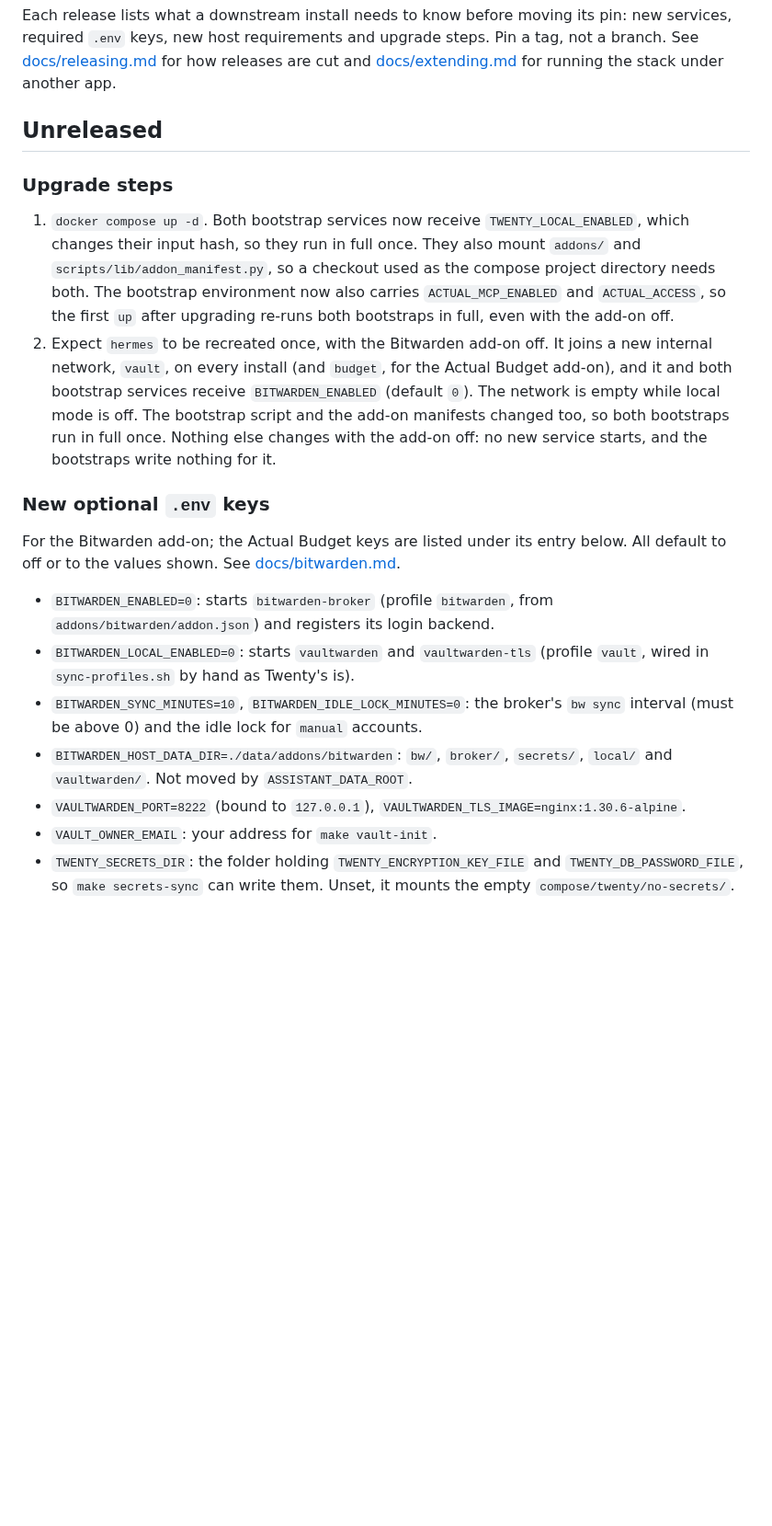
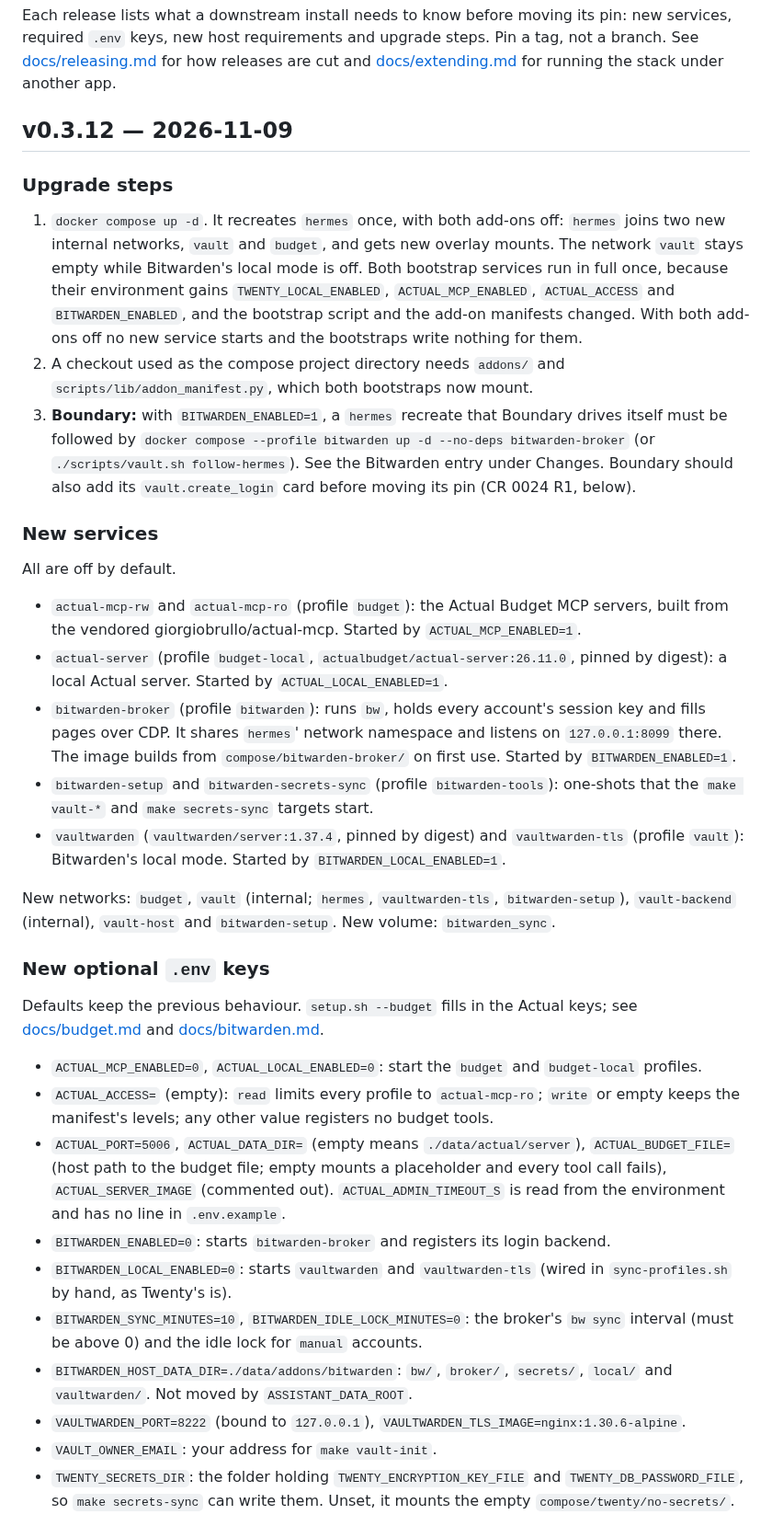
Before and after one commit to kaxline/sovereign-agent-stack, a Markdown page: CHANGELOG.md, the part around one of its changes. Shown at 92% size. Drawn GitHub-style; blank space fills up the shorter version.

Commit message:
Cut the v0.3.12 changelog section

```diff
--- a/CHANGELOG.md
+++ b/CHANGELOG.md
@@ -6,42 +6,77 @@ steps. Pin a tag, not a branch. See [docs/releasing.md](docs/releasing.md) for
 how releases are cut and [docs/extending.md](docs/extending.md) for running
 the stack under another app.
 
-## Unreleased
+## v0.3.12 — 2026-11-09
 
 ### Upgrade steps
 
-1. `docker compose up -d`. Both bootstrap services now receive
-   `TWENTY_LOCAL_ENABLED`, which changes their input hash, so they run in full
-   once. They also mount `addons/` and `scripts/lib/addon_manifest.py`, so a
-   checkout used as the compose project directory needs both.
-   The bootstrap environment now also carries `ACTUAL_MCP_ENABLED` and
-   `ACTUAL_ACCESS`, so the first `up` after upgrading re-runs both bootstraps
-   in full, even with the add-on off.
-2. Expect `hermes` to be recreated once, with the Bitwarden add-on off. It
-   joins a new internal network, `vault`, on every install (and `budget`, for
-   the Actual Budget add-on), and it and both
-   bootstrap services receive `BITWARDEN_ENABLED` (default `0`). The network
-   is empty while local mode is off. The bootstrap script and the add-on
-   manifests changed too, so both bootstraps run in full once. Nothing else
-   changes with the add-on off: no new service starts, and the bootstraps
-   write nothing for it.
+1. `docker compose up -d`. It recreates `hermes` once, with both add-ons
+   off: `hermes` joins two new internal networks, `vault` and `budget`, and
+   gets new overlay mounts. The network `vault` stays empty while Bitwarden's
+   local mode is off. Both bootstrap services run in full once, because
+   their environment gains `TWENTY_LOCAL_ENABLED`, `ACTUAL_MCP_ENABLED`,
+   `ACTUAL_ACCESS` and `BITWARDEN_ENABLED`, and the bootstrap script and the
+   add-on manifests changed. With both add-ons off no new service starts and
+   the bootstraps write nothing for them.
+2. A checkout used as the compose project directory needs `addons/` and
+   `scripts/lib/addon_manifest.py`, which both bootstraps now mount.
+3. **Boundary:** with `BITWARDEN_ENABLED=1`, a `hermes` recreate that Boundary
+   drives itself must be followed by `docker compose --profile bitwarden up -d
+   --no-deps bitwarden-broker` (or `./scripts/vault.sh follow-hermes`). See
+   the Bitwarden entry under Changes. Boundary should also add its
+   `vault.create_login` card before moving its pin (CR 0024 R1, below).
+
+### New services
+
+All are off by default.
+
+- `actual-mcp-rw` and `actual-mcp-ro` (profile `budget`): the Actual Budget
+  MCP servers, built from the vendored giorgiobrullo/actual-mcp. Started by
+  `ACTUAL_MCP_ENABLED=1`.
+- `actual-server` (profile `budget-local`,
+  `actualbudget/actual-server:26.11.0`, pinned by digest): a local Actual
+  server. Started by `ACTUAL_LOCAL_ENABLED=1`.
+- `bitwarden-broker` (profile `bitwarden`): runs `bw`, holds every account's
+  session key and fills pages over CDP. It shares `hermes`' network namespace
+  and listens on `127.0.0.1:8099` there. The image builds from
+  `compose/bitwarden-broker/` on first use. Started by `BITWARDEN_ENABLED=1`.
+- `bitwarden-setup` and `bitwarden-secrets-sync` (profile `bitwarden-tools`):
+  one-shots that the `make vault-*` and `make secrets-sync` targets start.
+- `vaultwarden` (`vaultwarden/server:1.37.4`, pinned by digest) and
+  `vaultwarden-tls` (profile `vault`): Bitwarden's local mode. Started by
+  `BITWARDEN_LOCAL_ENABLED=1`.
+
+New networks: `budget`, `vault` (internal; `hermes`, `vaultwarden-tls`,
+`bitwarden-setup`), `vault-backend` (internal), `vault-host` and
+`bitwarden-setup`. New volume: `bitwarden_sync`.
 
 ### New optional `.env` keys
 
-For the Bitwarden add-on; the Actual Budget keys are listed under its entry
-below. All default to off or to the values shown. See
+Defaults keep the previous behaviour. `setup.sh --budget` fills in the Actual
+keys; see [docs/budget.md](docs/budget.md) and
 [docs/bitwarden.md](docs/bitwarden.md#settings).
 
-- `BITWARDEN_ENABLED=0`: starts `bitwarden-broker` (profile `bitwarden`, from
-  `addons/bitwarden/addon.json`) and registers its login backend.
+- `ACTUAL_MCP_ENABLED=0`, `ACTUAL_LOCAL_ENABLED=0`: start the `budget` and
+  `budget-local` profiles.
+- `ACTUAL_ACCESS=` (empty): `read` limits every profile to `actual-mcp-ro`;
+  `write` or empty keeps the manifest's levels; any other value registers no
+  budget tools.
+- `ACTUAL_PORT=5006`, `ACTUAL_DATA_DIR=` (empty means `./data/actual/server`),
+  `ACTUAL_BUDGET_FILE=` (host path to the budget file; empty mounts a
+  placeholder and every tool call fails), `ACTUAL_SERVER_IMAGE` (commented
+  out). `ACTUAL_ADMIN_TIMEOUT_S` is read from the environment and has no
+  line in `.env.example`.
+- `BITWARDEN_ENABLED=0`: starts `bitwarden-broker` and registers its login
+  backend.
 - `BITWARDEN_LOCAL_ENABLED=0`: starts `vaultwarden` and `vaultwarden-tls`
-  (profile `vault`, wired in `sync-profiles.sh` by hand as Twenty's is).
+  (wired in `sync-profiles.sh` by hand, as Twenty's is).
 - `BITWARDEN_SYNC_MINUTES=10`, `BITWARDEN_IDLE_LOCK_MINUTES=0`: the broker's
   `bw sync` interval (must be above 0) and the idle lock for `manual`
   accounts.
 - `BITWARDEN_HOST_DATA_DIR=./data/addons/bitwarden`: `bw/`, `broker/`,
   `secrets/`, `local/` and `vaultwarden/`. Not moved by `ASSISTANT_DATA_ROOT`.
-- `VAULTWARDEN_PORT=8222` (bound to `127.0.0.1`), `VAULTWARDEN_TLS_IMAGE=nginx:1.30.6-alpine`.
+- `VAULTWARDEN_PORT=8222` (bound to `127.0.0.1`),
+  `VAULTWARDEN_TLS_IMAGE=nginx:1.30.6-alpine`.
 - `VAULT_OWNER_EMAIL`: your address for `make vault-init`.
 - `TWENTY_SECRETS_DIR`: the folder holding `TWENTY_ENCRYPTION_KEY_FILE` and
   `TWENTY_DB_PASSWORD_FILE`, so `make secrets-sync` can write them. Unset, it
```
Also changed, not shown: other parts of CHANGELOG.md (+20 -42 lines).
